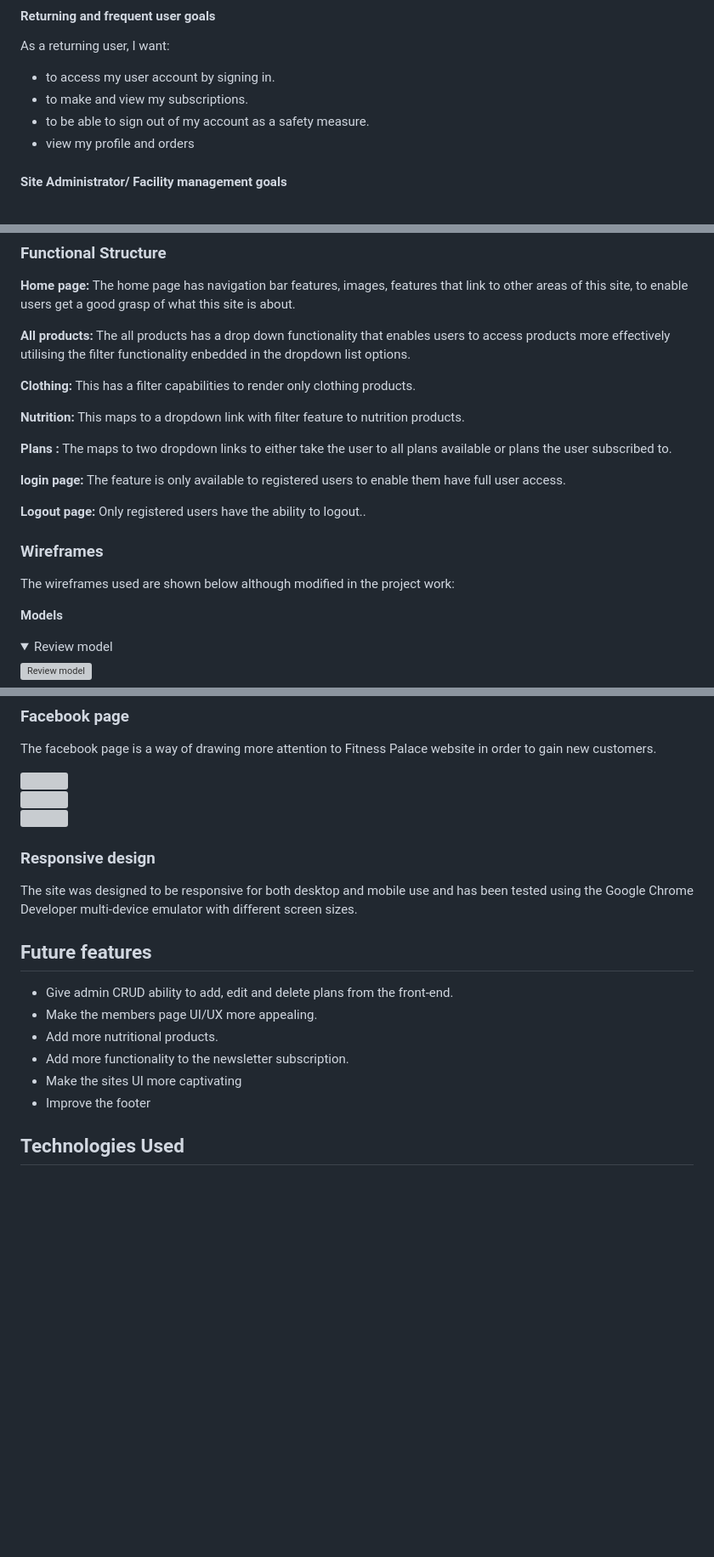
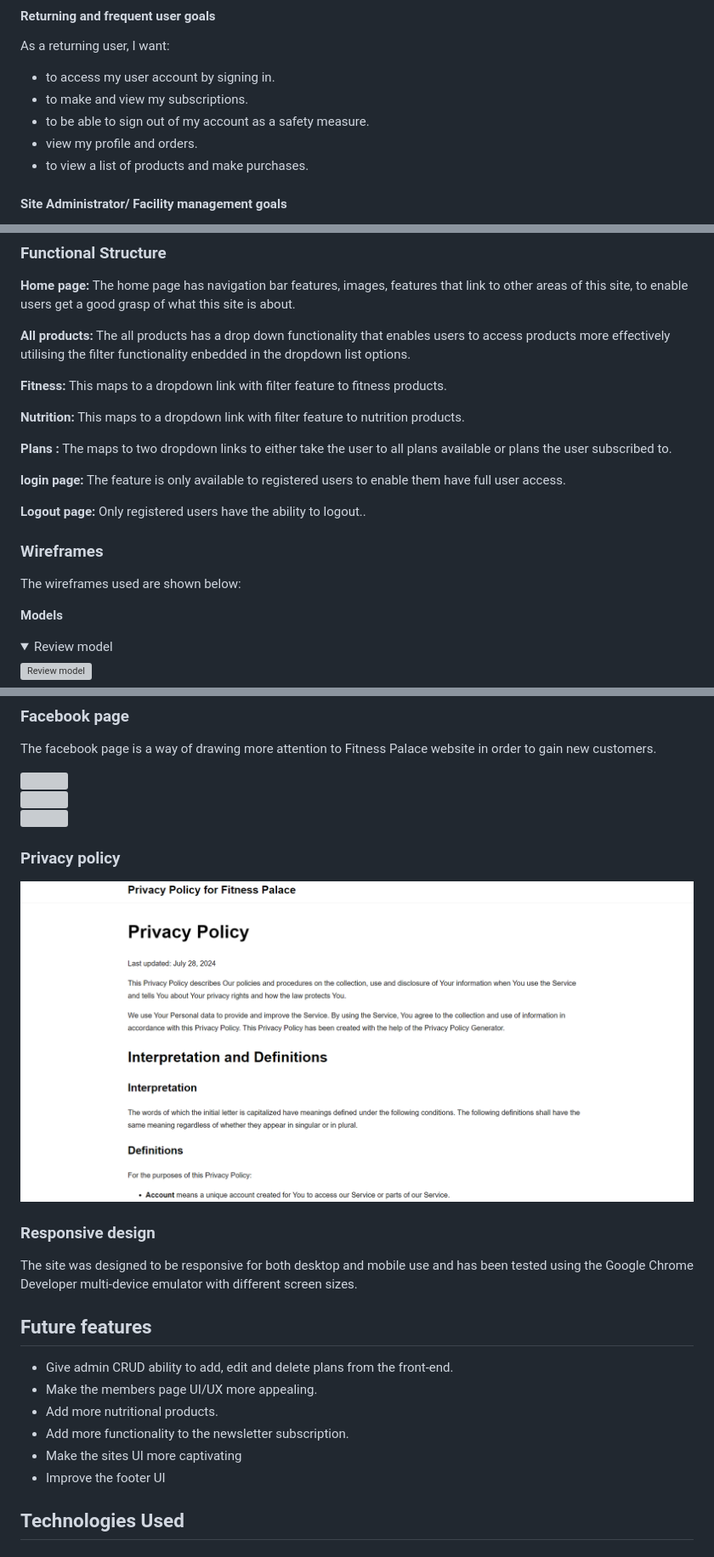
Before and after one commit to osaroo3/fitness-palace-ci-project5, a Markdown page: README.md, 3 parts joined by grey strips. Shown at 85% size. Rendered like a GitHub page; pictures changed too: static/images/readme-images/privacy-policy.png (added); folded sections open; blank space fills up the shorter version; grey boxes are pictures that could not be loaded.

```diff
--- a/README.md
+++ b/README.md
@@ -68,7 +68,8 @@ As a returning user, I want:
 * to access my user account by signing in.
 * to make and view my subscriptions.
 * to be able to sign out of my account as a safety measure.
-* view my profile and orders
+* view my profile and orders.
+* to view a list of products and make purchases.
 
 
 #### Site Administrator/ Facility management goals
@@ -105,7 +105,7 @@ The design and structure of the projects is a modification of the code Institute
 
 **All products:** The all products has a drop down functionality that enables users to access products more effectively utilising the filter functionality enbedded in the dropdown list options.
 
-**Clothing:** This has a filter capabilities to render only clothing products.
+**Fitness:** This maps to a dropdown link with filter feature to fitness products.
 
 **Nutrition:** This maps to a dropdown link with filter feature to nutrition products.
 
@@ -118,7 +118,7 @@ The design and structure of the projects is a modification of the code Institute
 
 ### Wireframes
 
-The wireframes used are shown below although modified in the project work:
+The wireframes used are shown below:
 
 **Models**
 
@@ -534,6 +534,10 @@ The facebook page is a way of drawing more attention to Fitness Palace website i
 <br>
 ![](static/images/readme-images/fb-page3.png)
 
+### Privacy policy
+
+![](static/images/readme-images/privacy-policy.png)
+
 
 ### Responsive design
 
@@ -547,7 +551,7 @@ The site was designed to be responsive for both desktop and mobile use and has b
 - Add more nutritional products.
 - Add more functionality to the newsletter subscription.
 - Make the sites UI more captivating
-- Improve the footer
+- Improve the footer UI
 
 
 ## Technologies Used
```
Also changed, not shown: other parts of README.md (+20 -12 lines), static/images/readme-images/management-validation.png (added), static/images/readme-images/members-page-fix.png (added), 1 other file.
